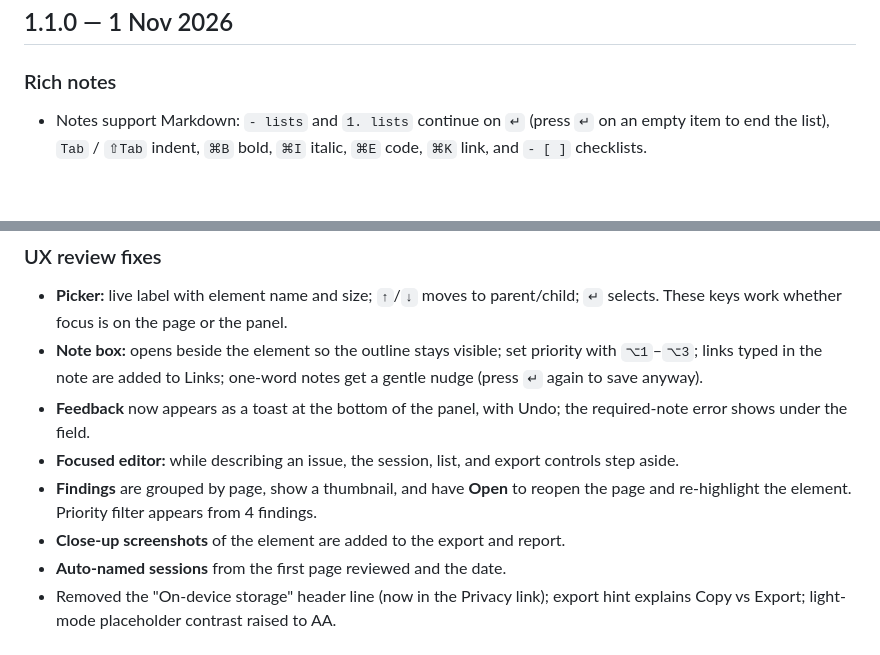
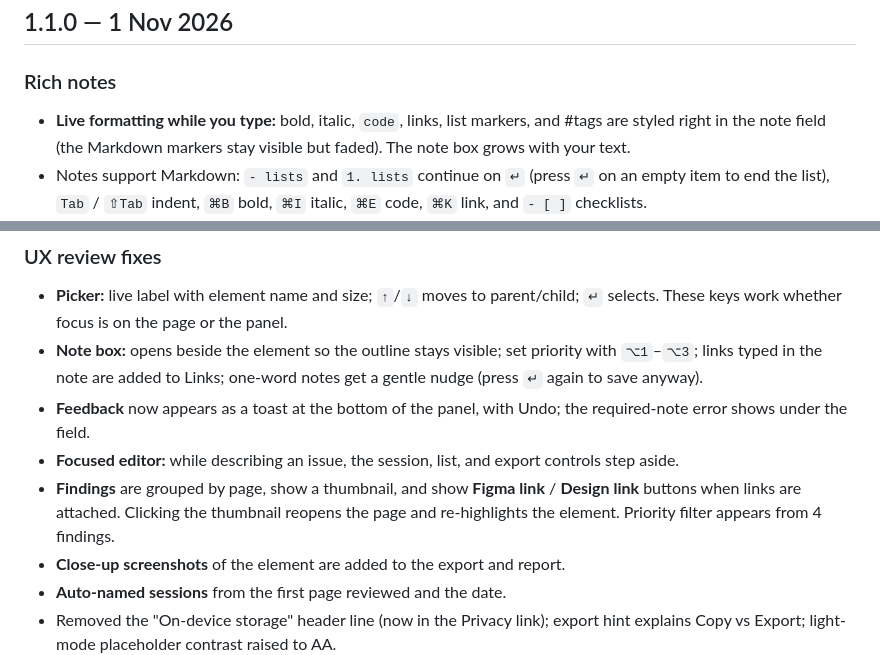
Before and after one commit to Mad7droid/design-qa, a Markdown page: CHANGELOG.md, 2 parts joined by grey strips. GitHub-like rendering; blank space fills up the shorter version.

```diff
--- a/CHANGELOG.md
+++ b/CHANGELOG.md
@@ -5,6 +5,7 @@ All notable changes to Hyper-Design-QA. Versions match `extension/manifest.json`
 ## 1.1.0 — 1 Nov 2026
 
 ### Rich notes
+- **Live formatting while you type:** bold, italic, `code`, links, list markers, and #tags are styled right in the note field (the Markdown markers stay visible but faded). The note box grows with your text.
 - Notes support Markdown: `- lists` and `1. lists` continue on `↵` (press `↵` on an empty item to end the list), `Tab` / `⇧Tab` indent, `⌘B` bold, `⌘I` italic, `⌘E` code, `⌘K` link, and `- [ ]` checklists.
 - Works in both the on-page note box and the panel. Finding cards show the formatting; the report keeps the Markdown as written.
 
@@ -13,7 +14,7 @@ All notable changes to Hyper-Design-QA. Versions match `extension/manifest.json`
 - **Note box:** opens beside the element so the outline stays visible; set priority with `⌥1`–`⌥3`; links typed in the note are added to Links; one-word notes get a gentle nudge (press `↵` again to save anyway).
 - **Feedback** now appears as a toast at the bottom of the panel, with Undo; the required-note error shows under the field.
 - **Focused editor:** while describing an issue, the session, list, and export controls step aside.
-- **Findings** are grouped by page, show a thumbnail, and have **Open** to reopen the page and re-highlight the element. Priority filter appears from 4 findings.
+- **Findings** are grouped by page, show a thumbnail, and show **Figma link** / **Design link** buttons when links are attached. Clicking the thumbnail reopens the page and re-highlights the element. Priority filter appears from 4 findings.
 - **Close-up screenshots** of the element are added to the export and report.
 - **Auto-named sessions** from the first page reviewed and the date.
 - Removed the "On-device storage" header line (now in the Privacy link); export hint explains Copy vs Export; light-mode placeholder contrast raised to AA.
```
Also changed, not shown: README.md (+2 -2 lines), docs/screenshots/live-note.png (added), 5 other files.
